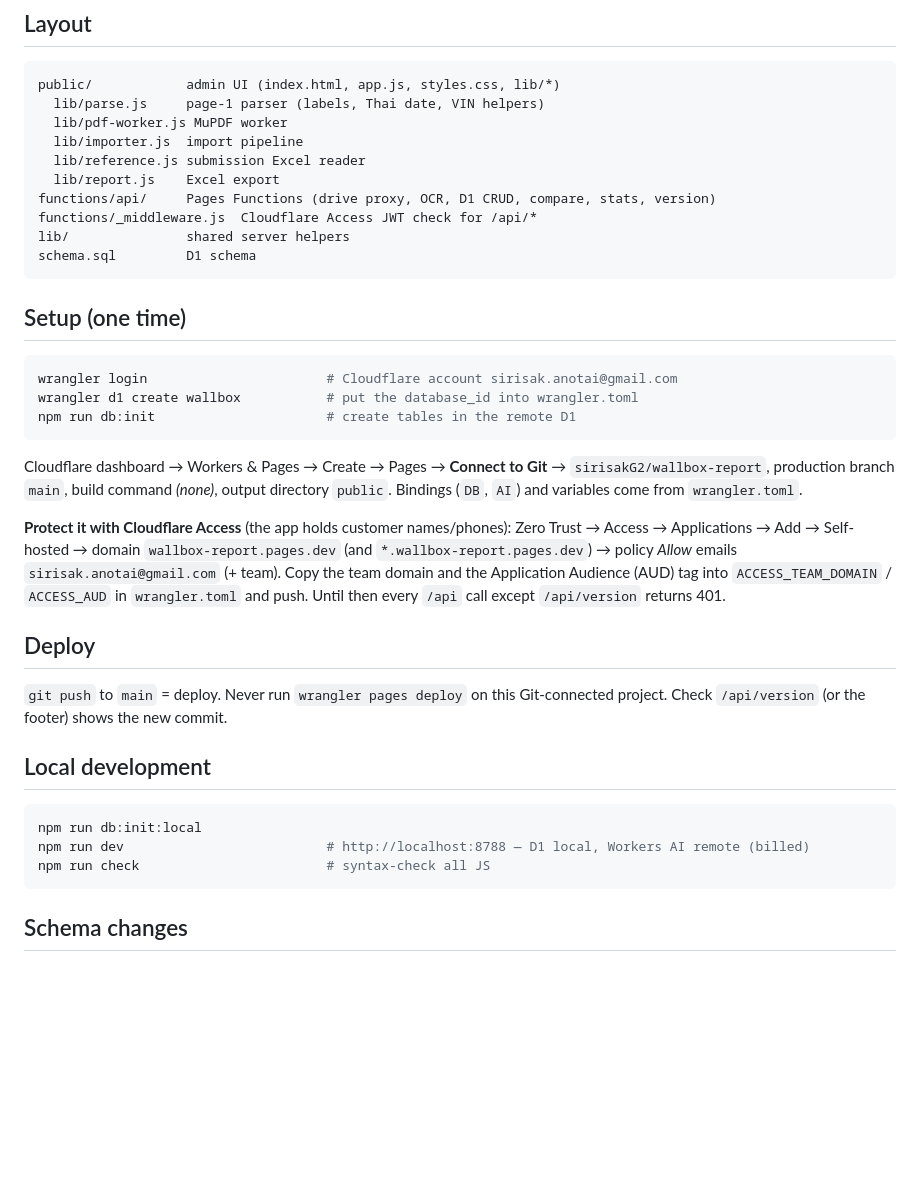
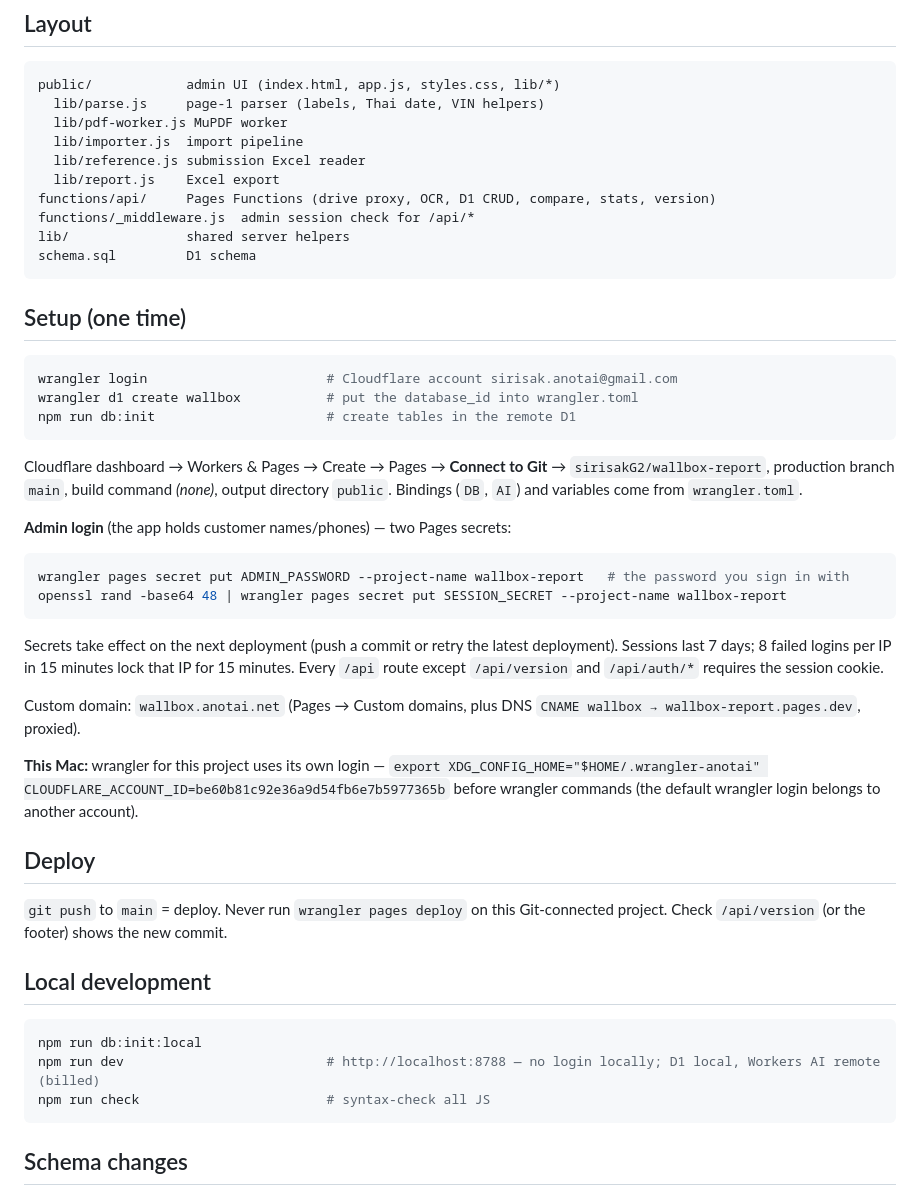
Before and after one commit to sirisakG2/wallbox-report, a Markdown page: README.md, the part around the change. Rendered like a GitHub page; blank space fills up the shorter version.

Commit message:
Document password login, custom domain and project wrangler login
Co-Authored-By: Claude Opus 5.5 <noreply@anthropic.com>

````diff
--- a/README.md
+++ b/README.md
@@ -33,7 +33,7 @@ public/            admin UI (index.html, app.js, styles.css, lib/*)
   lib/reference.js submission Excel reader
   lib/report.js    Excel export
 functions/api/     Pages Functions (drive proxy, OCR, D1 CRUD, compare, stats, version)
-functions/_middleware.js  Cloudflare Access JWT check for /api/*
+functions/_middleware.js  admin session check for /api/*
 lib/               shared server helpers
 schema.sql         D1 schema
 ```
@@ -48,11 +48,20 @@ Cloudflare dashboard → Workers & Pages → Create → Pages → **Connect to G
 `sirisakG2/wallbox-report`, production branch `main`, build command *(none)*, output directory `public`.
 Bindings (`DB`, `AI`) and variables come from `wrangler.toml`.
 
-**Protect it with Cloudflare Access** (the app holds customer names/phones):
-Zero Trust → Access → Applications → Add → Self-hosted → domain `wallbox-report.pages.dev`
-(and `*.wallbox-report.pages.dev`) → policy *Allow* emails `sirisak.anotai@gmail.com` (+ team).
-Copy the team domain and the Application Audience (AUD) tag into `ACCESS_TEAM_DOMAIN` / `ACCESS_AUD`
-in `wrangler.toml` and push. Until then every `/api` call except `/api/version` returns 401.
+**Admin login** (the app holds customer names/phones) — two Pages secrets:
+```bash
+wrangler pages secret put ADMIN_PASSWORD --project-name wallbox-report   # the password you sign in with
+openssl rand -base64 48 | wrangler pages secret put SESSION_SECRET --project-name wallbox-report
+```
+Secrets take effect on the next deployment (push a commit or retry the latest deployment).
+Sessions last 7 days; 8 failed logins per IP in 15 minutes lock that IP for 15 minutes.
+Every `/api` route except `/api/version` and `/api/auth/*` requires the session cookie.
+
+Custom domain: `wallbox.anotai.net` (Pages → Custom domains, plus DNS `CNAME wallbox → wallbox-report.pages.dev`, proxied).
+
+**This Mac:** wrangler for this project uses its own login —
+`export XDG_CONFIG_HOME="$HOME/.wrangler-anotai" CLOUDFLARE_ACCOUNT_ID=be60b81c92e36a9d54fb6e7b5977365b`
+before wrangler commands (the default wrangler login belongs to another account).
 
 ## Deploy
 `git push` to `main` = deploy. Never run `wrangler pages deploy` on this Git-connected project.
@@ -61,7 +70,7 @@ Check `/api/version` (or the footer) shows the new commit.
 ## Local development
 ```bash
 npm run db:init:local
-npm run dev                          # http://localhost:8788 — D1 local, Workers AI remote (billed)
+npm run dev                          # http://localhost:8788 — no login locally; D1 local, Workers AI remote (billed)
 npm run check                        # syntax-check all JS
 ```
 
````
